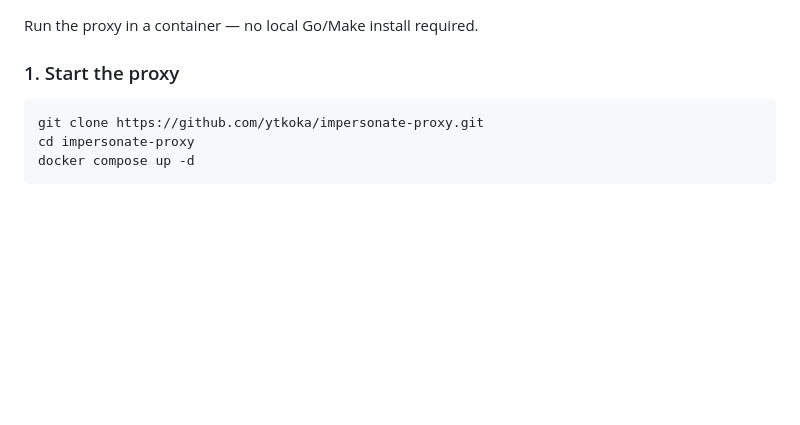
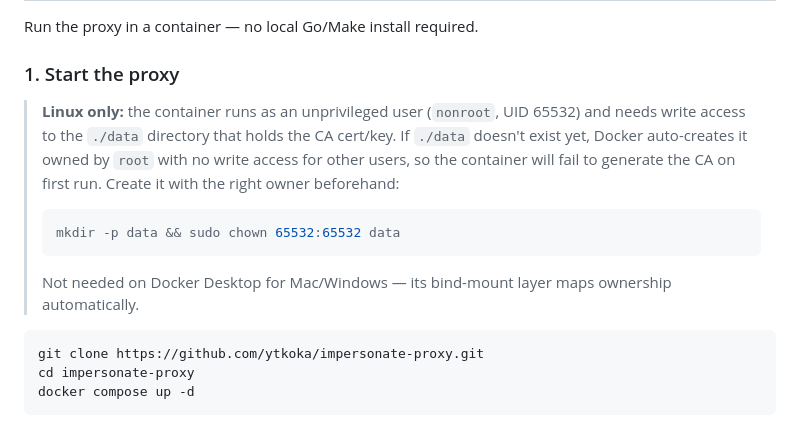
Before and after one commit to ytkoka/impersonate-proxy, a Markdown page: README.md, the part around the change. GitHub-like rendering; blank space fills up the shorter version.

````diff
--- a/README.md
+++ b/README.md
@@ -134,6 +134,12 @@ export NODE_EXTRA_CA_CERTS="$(pwd)/ca.crt"
 Run the proxy in a container — no local Go/Make install required.
 
 ### 1. Start the proxy
+
+> **Linux only:** the container runs as an unprivileged user (`nonroot`, UID 65532) and needs write access to the `./data` directory that holds the CA cert/key. If `./data` doesn't exist yet, Docker auto-creates it owned by `root` with no write access for other users, so the container will fail to generate the CA on first run. Create it with the right owner beforehand:
+> ```bash
+> mkdir -p data && sudo chown 65532:65532 data
+> ```
+> Not needed on Docker Desktop for Mac/Windows — its bind-mount layer maps ownership automatically.
 
 ```bash
 git clone https://github.com/ytkoka/impersonate-proxy.git
````
Also changed, not shown: README.ja.md (+6 -0 lines), README.zh-CN.md (+6 -0 lines).
